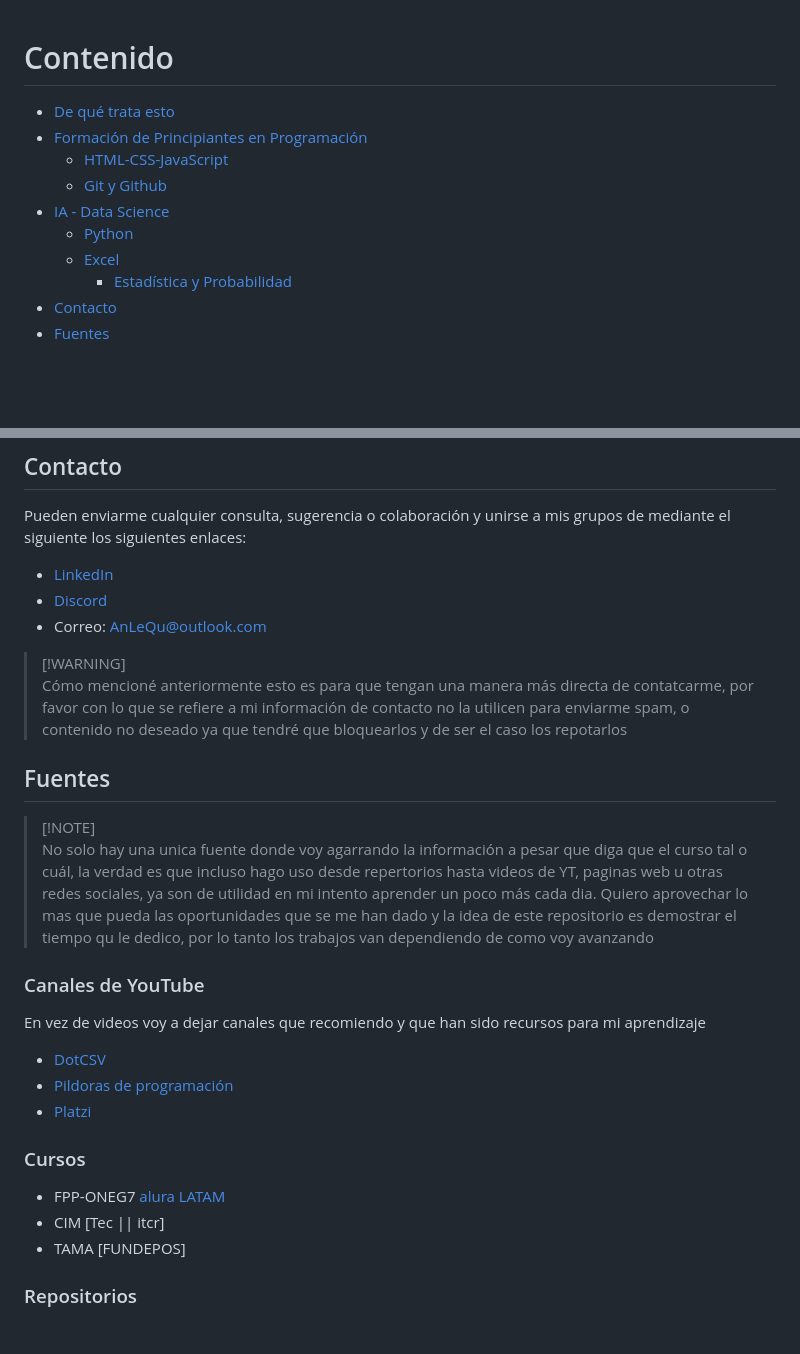
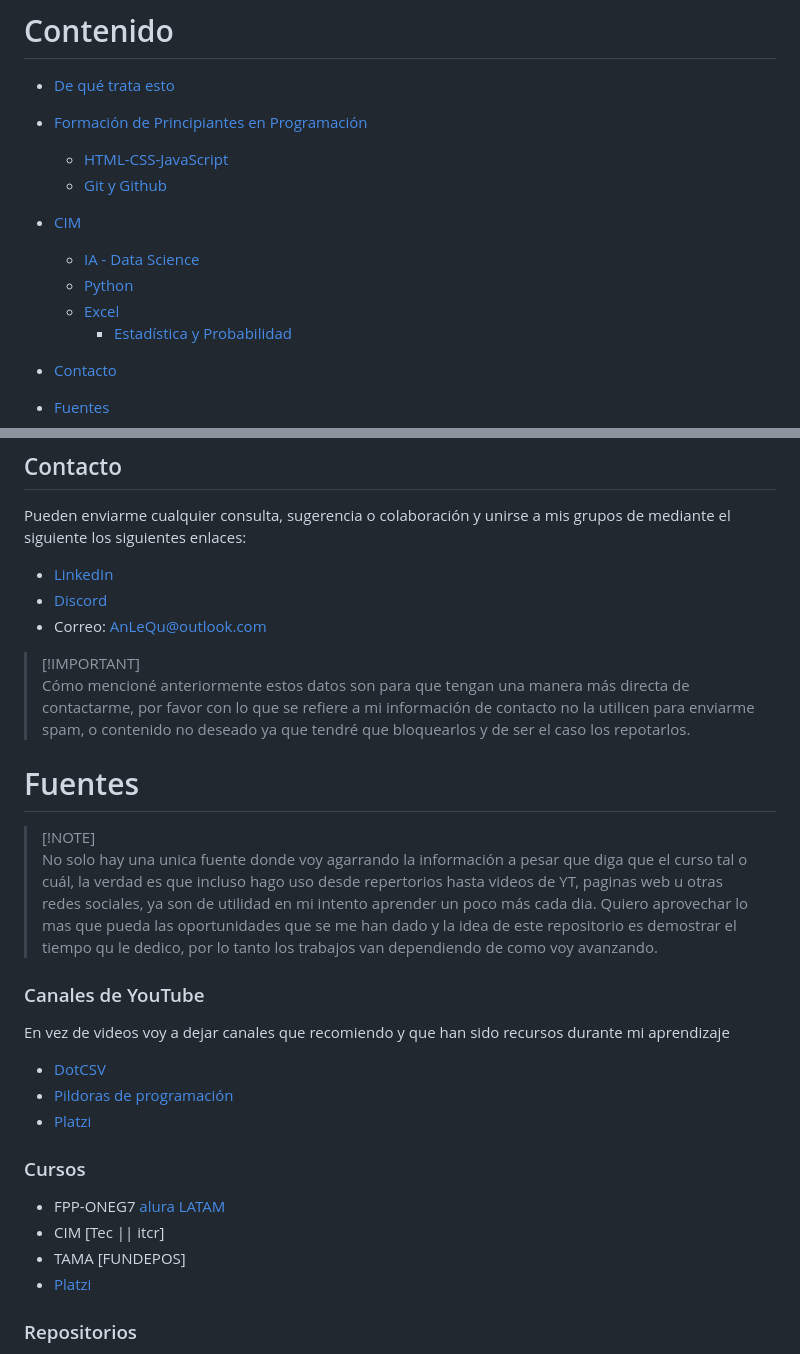
Before and after one commit to AnLeQu/Bitacora-de-Estudio, a Markdown page: README.md, 2 parts joined by grey strips. GitHub-like rendering; blank space fills up the shorter version.

```diff
--- a/README.md
+++ b/README.md
@@ -3,10 +3,12 @@
 - [Formación de Principiantes en Programación](#fpp-oneg7)
     - [HTML-CSS-JavaScript](#html-css-y-javascript)
     - [Git y Github](#git-y-github)
-- [IA - Data Science](#ia-y-data-science)
-    - [Python](#Python)
-    - [Excel](#Excel)
-        - [Estadística y Probabilidad](#probabilidad-y-estadistica-en-exel-y-google-sheets) <!-- [CIM](#--) - [TAMA](#--) -->
+
+- [CIM](#cim) <!--[TAMA](#--) -->
+  - [IA - Data Science](#ia-y-data-science)
+  - [Python](#Python)
+  - [Excel](#Excel)
+    - [Estadística y Probabilidad](#probabilidad-y-estadistica-en-exel-y-google-sheets)
 - [Contacto](#Contacto)
 - [Fuentes](#fuentes)
 
@@ -183,15 +193,15 @@ Pueden enviarme cualquier consulta, sugerencia o colaboración y unirse a mis gr
   - Correo: AnLeQu@outlook.com
   <!-- - [Telegram]()
   -->
- > [!WARNING]\
-  > Cómo mencioné anteriormente esto es para que tengan una manera más directa de contatcarme, por favor con lo que se refiere a mi información de contacto no la utilicen para enviarme spam, o contenido no deseado ya que tendré que bloquearlos y de ser el caso los repotarlos
+ > [!IMPORTANT]\
+  > Cómo mencioné anteriormente estos datos son para que tengan una manera más directa de contactarme, por favor con lo que se refiere a mi información de contacto no la utilicen para enviarme spam, o contenido no deseado ya que tendré que bloquearlos y de ser el caso los repotarlos.
 
-## Fuentes
+# Fuentes
 > [!NOTE]\
-> No solo hay una unica fuente donde voy agarrando la información a pesar que diga que el curso tal o cuál, la verdad es que incluso hago uso desde repertorios hasta videos de YT, paginas web u otras redes sociales, ya son de utilidad en mi intento aprender un poco más cada dia. Quiero aprovechar lo mas que pueda las oportunidades que se me han dado y la idea de este repositorio es demostrar el tiempo qu le dedico, por lo tanto los trabajos van dependiendo de como voy avanzando
+> No solo hay una unica fuente donde voy agarrando la información a pesar que diga que el curso tal o cuál, la verdad es que incluso hago uso desde repertorios hasta videos de YT, paginas web u otras redes sociales, ya son de utilidad en mi intento aprender un poco más cada dia. Quiero aprovechar lo mas que pueda las oportunidades que se me han dado y la idea de este repositorio es demostrar el tiempo qu le dedico, por lo tanto los trabajos van dependiendo de como voy avanzando.
 
 ### Canales de YouTube
-En vez de videos voy a dejar canales que recomiendo y que han sido recursos para mi aprendizaje
+En vez de videos voy a dejar canales que recomiendo y que han sido recursos durante mi aprendizaje
 - [DotCSV](https://www.youtube.com/channel/UCy5znSnfMsDwaLlROnZ7Qbg)
 - [Pildoras de programación](https://www.youtube.com/@pildorasdeprogramacion)
 - [Platzi](https://www.youtube.com/@Platzi)
@@ -200,6 +210,7 @@ En vez de videos voy a dejar canales que recomiendo y que han sido recursos para
 - FPP-ONEG7 [alura LATAM](https://app.aluracursos.com/)
 - CIM [Tec || itcr]
 - TAMA [FUNDEPOS]
+- [Platzi](https://platzi.com/)
 
 ### Repositorios
 - [Genetifics](https://github.com/NathalyDM/genetifics) sirvio de inspiración para este mismo repositorio.
```
Also changed, not shown: other parts of README.md (+22 -2 lines).
